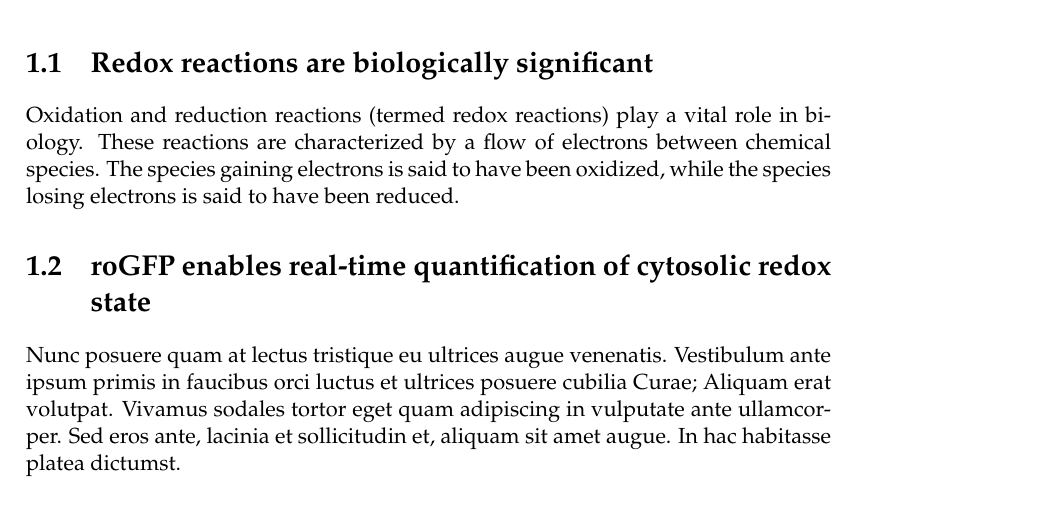
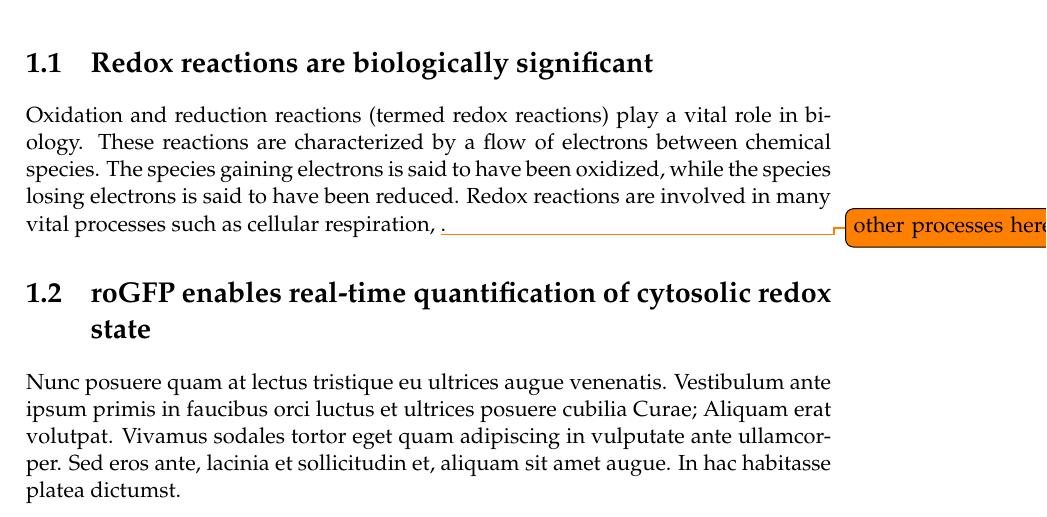
Before and after one commit to half-adder/undergrad_thesis, a LaTeX thesis (main.tex, which reads Chapters/Chapter1.tex): part of page 15 of 17 before the commit and part of page 17 of 19 after it, cut so that both start at the same text. Compiled offline with pdfLaTeX.

Commit message:
added todos

```diff
--- a/Chapters/Chapter1.tex
+++ b/Chapters/Chapter1.tex
@@ -9,7 +9,7 @@
 %-------------------------------------------------------------------------------------
 
 \section{Redox reactions are biologically significant}
-Oxidation and reduction reactions (termed redox reactions) play a vital role in biology. These reactions are characterized by a flow of electrons between chemical species. The species gaining electrons is said to have been oxidized, while the species losing electrons is said to have been reduced.
+Oxidation and reduction reactions (termed redox reactions) play a vital role in biology. These reactions are characterized by a flow of electrons between chemical species. The species gaining electrons is said to have been oxidized, while the species losing electrons is said to have been reduced. Redox reactions are involved in many vital processes such as cellular respiration, \todo{other processes here}.
 
 
 %-------------------------------------------------------------------------------------
--- a/main.tex
+++ b/main.tex
@@ -49,6 +49,8 @@ headsepline, % Uncomment to get a line under the header
 
 \usepackage[autostyle=true]{csquotes} % Required to generate language-dependent quotes in the bibliography
 
+\usepackage{todonotes} % For todos!
+
 %----------------------------------------------------------------------------------------
 %	MARGIN SETTINGS
 %----------------------------------------------------------------------------------------
```
Also changed, not shown: main.pdf, main.tex (2 more changed lines).
